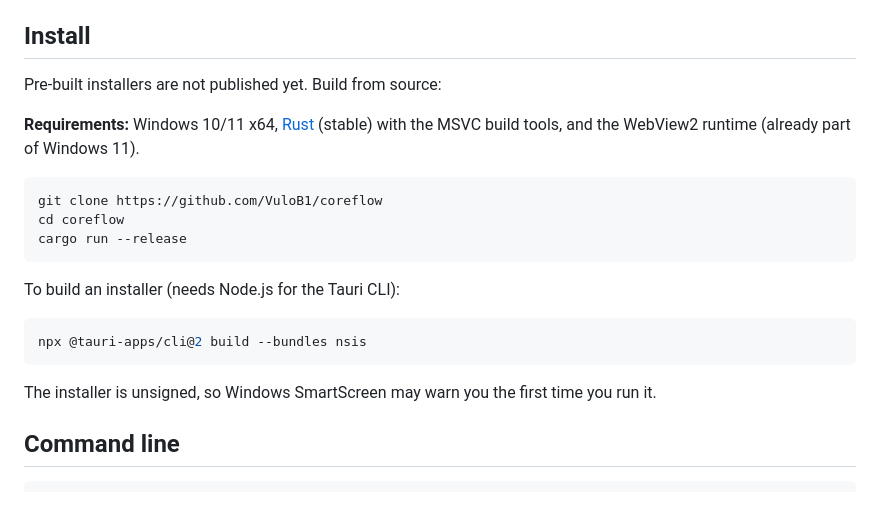
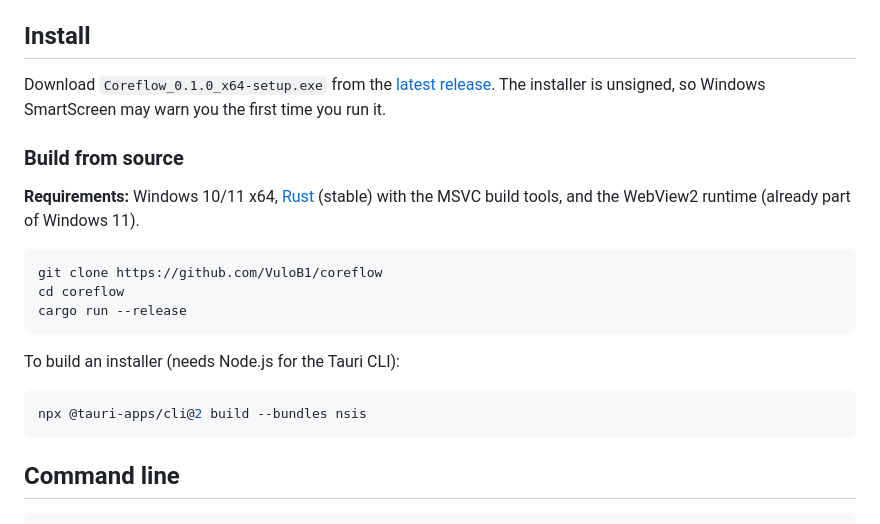
Before and after one commit to VuloB1/coreflow, a Markdown page: README.md, the part around the change. Drawn GitHub-style.

Commit message:
README: link to the first release
Co-Authored-By: Claude Sonnet 5.5 <noreply@anthropic.com>

````diff
--- a/README.md
+++ b/README.md
@@ -72,7 +72,10 @@ Live core data comes from the Windows performance counters (`Processor Informati
 
 ## Install
 
-Pre-built installers are not published yet. Build from source:
+Download `Coreflow_0.1.0_x64-setup.exe` from the [latest release](https://github.com/VuloB1/coreflow/releases/latest).
+The installer is unsigned, so Windows SmartScreen may warn you the first time you run it.
+
+### Build from source
 
 **Requirements:** Windows 10/11 x64, [Rust](https://rustup.rs/) (stable) with the MSVC build tools, and the
 WebView2 runtime (already part of Windows 11).
@@ -88,8 +91,6 @@ To build an installer (needs Node.js for the Tauri CLI):
 ```bash
 npx @tauri-apps/cli@2 build --bundles nsis
 ```
-
-The installer is unsigned, so Windows SmartScreen may warn you the first time you run it.
 
 ## Command line
 
````
